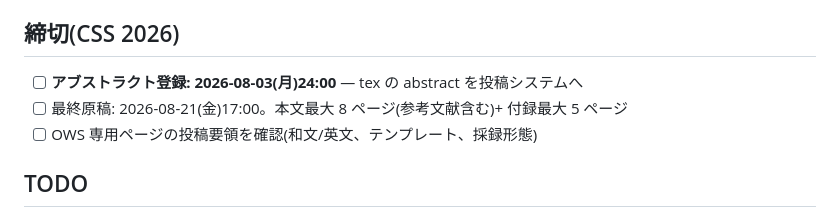
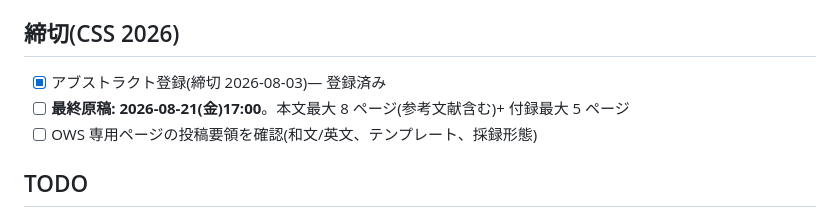
Before and after one commit to vulsio/css2026-diff-guard, a Markdown page: README.md, the part around the change. GitHub-like rendering.

Commit message:
Mark abstract registration done
Co-Authored-By: Claude Fable 5 <noreply@anthropic.com>

```diff
--- a/README.md
+++ b/README.md
@@ -10,8 +10,8 @@ CSS 2026 OWS トラック投稿論文「脆弱性情報アップストリーム
 
 ## 締切(CSS 2026)
 
-- [ ] **アブストラクト登録: 2026-08-03(月)24:00** — tex の abstract を投稿システムへ
-- [ ] 最終原稿: 2026-08-21(金)17:00。本文最大 8 ページ(参考文献含む)+ 付録最大 5 ページ
+- [x] アブストラクト登録(締切 2026-08-03)— 登録済み
+- [ ] **最終原稿: 2026-08-21(金)17:00**。本文最大 8 ページ(参考文献含む)+ 付録最大 5 ページ
 - [ ] OWS 専用ページの投稿要領を確認(和文/英文、テンプレート、採録形態)
 
 ## TODO
```
